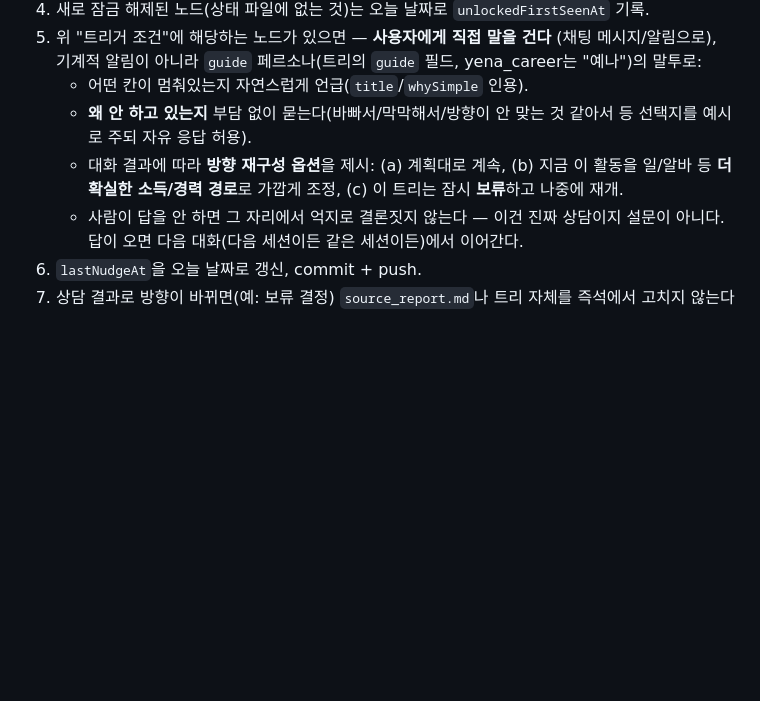
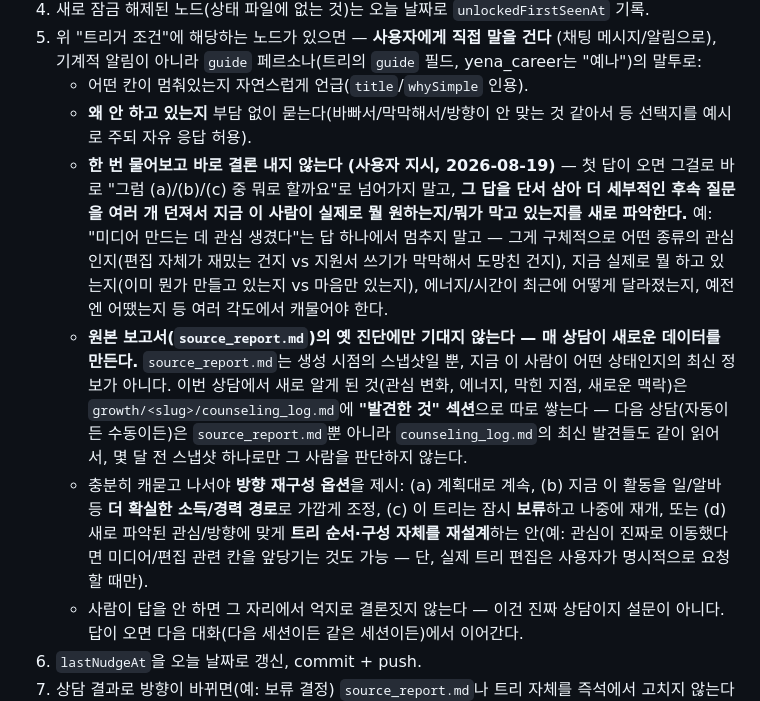
Before and after one commit to delight0517/releasepilot-reports, a Markdown page: docs/growth_tree_counseling_protocol.md, the part around the change. Rendered like a GitHub page; blank space fills up the shorter version.

Commit message:
Counseling protocol: probe deeply before concluding, log fresh discoveries
Don't jump from one answer straight to a direction choice — ask several
follow-up questions to actually re-understand the person, and accumulate
findings in counseling_log.md so future check-ins aren't relying solely
on the stale source_report.md snapshot.

Co-Authored-By: Claude Sonnet 5 <noreply@anthropic.com>

```diff
--- a/docs/growth_tree_counseling_protocol.md
+++ b/docs/growth_tree_counseling_protocol.md
@@ -34,9 +34,26 @@
    - 어떤 칸이 멈춰있는지 자연스럽게 언급(`title`/`whySimple` 인용).
    - **왜 안 하고 있는지** 부담 없이 묻는다(바빠서/막막해서/방향이 안 맞는 것 같아서 등
      선택지를 예시로 주되 자유 응답 허용).
-   - 대화 결과에 따라 **방향 재구성 옵션**을 제시: (a) 계획대로 계속, (b) 지금 이 활동을
-     일/알바 등 **더 확실한 소득/경력 경로**로 가깝게 조정, (c) 이 트리는 잠시 **보류**하고
-     나중에 재개.
+   - **한 번 물어보고 바로 결론 내지 않는다 (사용자 지시, 2026-08-19)** — 첫 답이 오면
+     그걸로 바로 "그럼 (a)/(b)/(c) 중 뭐로 할까요"로 넘어가지 말고, **그 답을 단서 삼아
+     더 세부적인 후속 질문을 여러 개 던져서 지금 이 사람이 실제로 뭘 원하는지/뭐가
+     막고 있는지를 새로 파악한다.** 예: "미디어 만드는 데 관심 생겼다"는 답 하나에서
+     멈추지 말고 — 그게 구체적으로 어떤 종류의 관심인지(편집 자체가 재밌는 건지 vs
+     지원서 쓰기가 막막해서 도망친 건지), 지금 실제로 뭘 하고 있는지(이미 뭔가 만들고
+     있는지 vs 마음만 있는지), 에너지/시간이 최근에 어떻게 달라졌는지, 예전엔 어땠는지
+     등 여러 각도에서 캐물어야 한다.
+   - **원본 보고서(`source_report.md`)의 옛 진단에만 기대지 않는다 — 매 상담이 새로운
+     데이터를 만든다.** `source_report.md`는 생성 시점의 스냅샷일 뿐, 지금 이 사람이 어떤
+     상태인지의 최신 정보가 아니다. 이번 상담에서 새로 알게 된 것(관심 변화, 에너지,
+     막힌 지점, 새로운 맥락)은 `growth/<slug>/counseling_log.md`에 **"발견한 것" 섹션**으로
+     따로 쌓는다 — 다음 상담(자동이든 수동이든)은 `source_report.md`뿐 아니라
+     `counseling_log.md`의 최신 발견들도 같이 읽어서, 몇 달 전 스냅샷 하나로만 그 사람을
+     판단하지 않는다.
+   - 충분히 캐묻고 나서야 **방향 재구성 옵션**을 제시: (a) 계획대로 계속, (b) 지금 이
+     활동을 일/알바 등 **더 확실한 소득/경력 경로**로 가깝게 조정, (c) 이 트리는 잠시
+     **보류**하고 나중에 재개, 또는 (d) 새로 파악된 관심/방향에 맞게 **트리 순서·구성 자체를
+     재설계**하는 안(예: 관심이 진짜로 이동했다면 미디어/편집 관련 칸을 앞당기는 것도
+     가능 — 단, 실제 트리 편집은 사용자가 명시적으로 요청할 때만).
    - 사람이 답을 안 하면 그 자리에서 억지로 결론짓지 않는다 — 이건 진짜 상담이지 설문이
      아니다. 답이 오면 다음 대화(다음 세션이든 같은 세션이든)에서 이어간다.
 6. `lastNudgeAt`을 오늘 날짜로 갱신, commit + push.
```
Also changed, not shown: growth/yena_career/counseling_log.md (added, +15 -0 lines).
